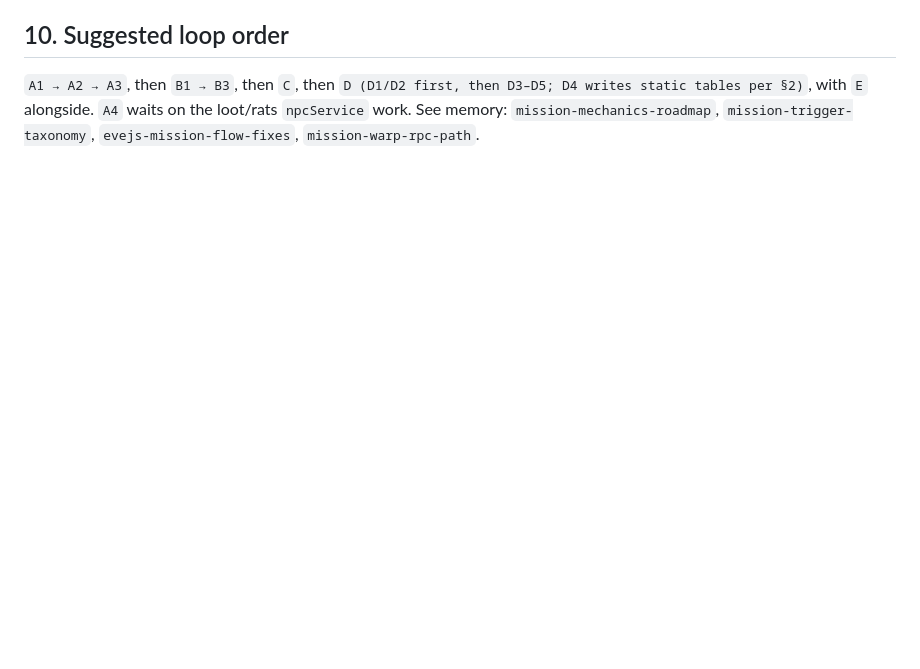
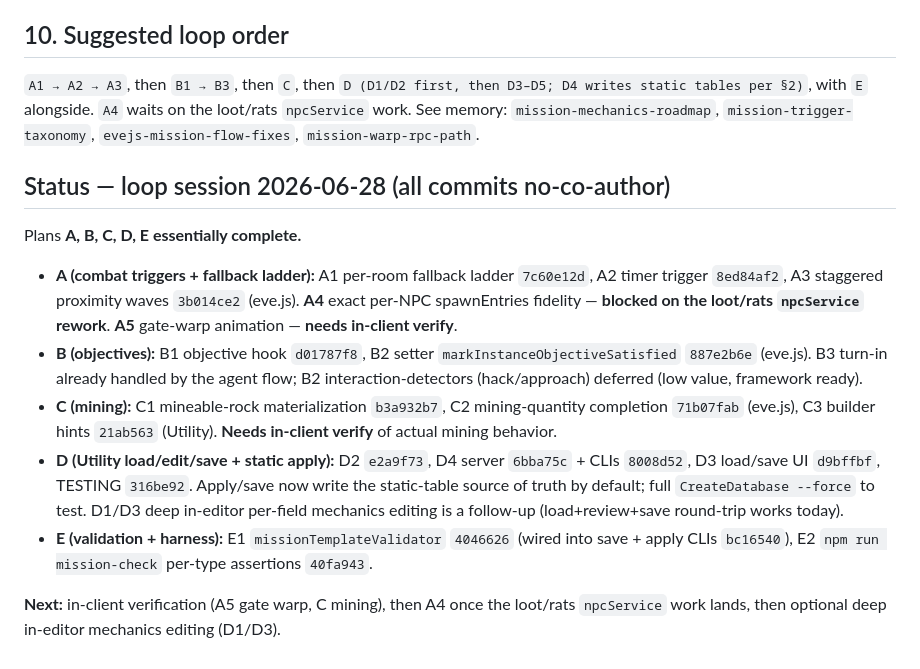
Before and after one commit to rrfarmer/EveAnomUtility, a Markdown page: MISSION_MECHANICS_PLAN.md, the part around the change. Drawn GitHub-style; blank space fills up the shorter version.

Commit message:
Plan: mark A-E status complete (loop session)
Status block: Plans A/B/C/D/E essentially done; A4 blocked on loot npcService;
A5/C mining need in-client verify; deep in-editor mechanics editing is a follow-up.

```diff
--- a/MISSION_MECHANICS_PLAN.md
+++ b/MISSION_MECHANICS_PLAN.md
@@ -125,3 +125,15 @@ gate-by-default for combat. (Temp in-client test hooks: `EVEJS_FORCE_MISSION_ID/
 `A1 → A2 → A3`, then `B1 → B3`, then `C`, then `D (D1/D2 first, then D3–D5; D4 writes static tables per §2)`,
 with `E` alongside. `A4` waits on the loot/rats `npcService` work. See memory:
 `mission-mechanics-roadmap`, `mission-trigger-taxonomy`, `evejs-mission-flow-fixes`, `mission-warp-rpc-path`.
+
+## Status — loop session 2026-06-28 (all commits no-co-author)
+
+Plans **A, B, C, D, E essentially complete.**
+
+- **A (combat triggers + fallback ladder):** A1 per-room fallback ladder `7c60e12d`, A2 timer trigger `8ed84af2`, A3 staggered proximity waves `3b014ce2` (eve.js). **A4** exact per-NPC spawnEntries fidelity — **blocked on the loot/rats `npcService` rework**. **A5** gate-warp animation — **needs in-client verify**.
+- **B (objectives):** B1 objective hook `d01787f8`, B2 setter `markInstanceObjectiveSatisfied` `887e2b6e` (eve.js). B3 turn-in already handled by the agent flow; B2 interaction-detectors (hack/approach) deferred (low value, framework ready).
+- **C (mining):** C1 mineable-rock materialization `b3a932b7`, C2 mining-quantity completion `71b07fab` (eve.js), C3 builder hints `21ab563` (Utility). **Needs in-client verify** of actual mining behavior.
+- **D (Utility load/edit/save + static apply):** D2 `e2a9f73`, D4 server `6bba75c` + CLIs `8008d52`, D3 load/save UI `d9bffbf`, TESTING `316be92`. Apply/save now write the static-table source of truth by default; full `CreateDatabase --force` to test. D1/D3 deep in-editor per-field mechanics editing is a follow-up (load+review+save round-trip works today).
+- **E (validation + harness):** E1 `missionTemplateValidator` `4046626` (wired into save + apply CLIs `bc16540`), E2 `npm run mission-check` per-type assertions `40fa943`.
+
+**Next:** in-client verification (A5 gate warp, C mining), then A4 once the loot/rats `npcService` work lands, then optional deep in-editor mechanics editing (D1/D3).
```
